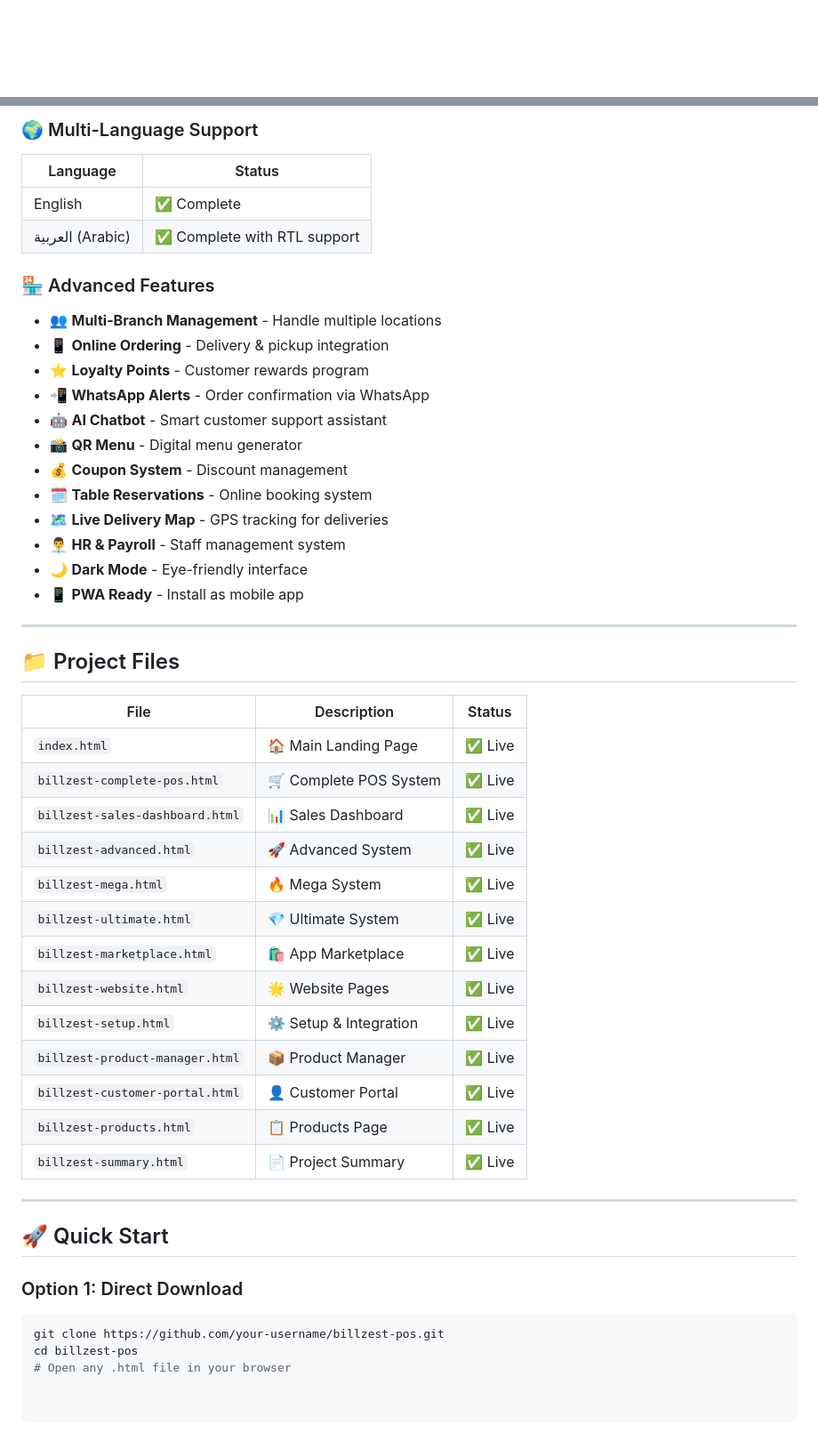
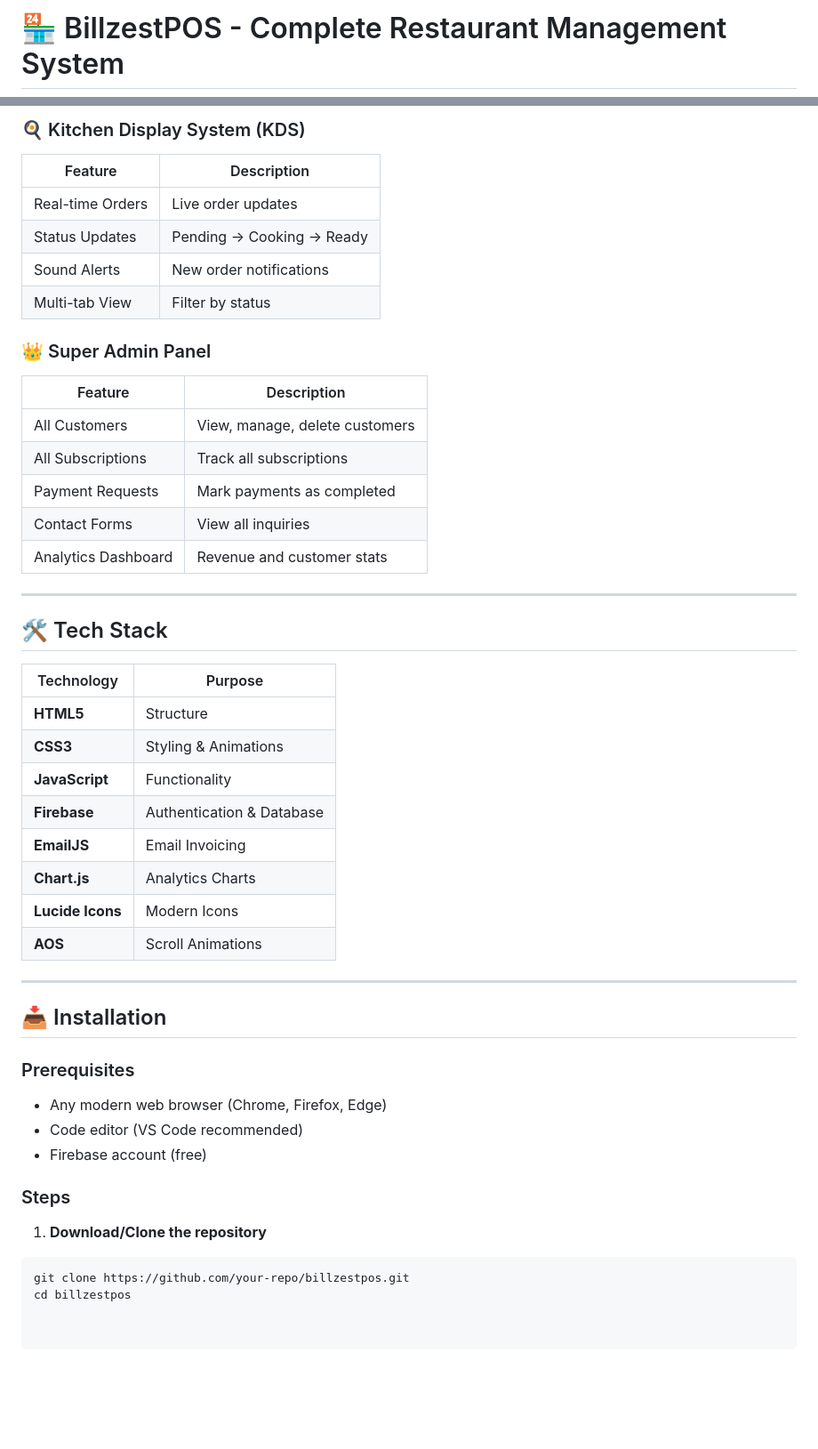
Before and after one commit to billzestai-hue/billzest-pos, a Markdown page: README.md, 2 parts joined by grey strips. Shown at 89% size. GitHub-like rendering; blank space fills up the shorter version.

````diff
--- a/README.md
+++ b/README.md
@@ -1,2 +1,4 @@
+# 🏪 BillzestPOS - Complete Restaurant Management System
+
 <div align="center">
 
@@ -70,50 +80,48 @@
 
-### 🌍 Multi-Language Support
-| Language | Status |
-|----------|--------|
-| English | ✅ Complete |
-| العربية (Arabic) | ✅ Complete with RTL support |
+### 🍳 Kitchen Display System (KDS)
+| Feature | Description |
+|---------|-------------|
+| Real-time Orders | Live order updates |
+| Status Updates | Pending → Cooking → Ready |
+| Sound Alerts | New order notifications |
+| Multi-tab View | Filter by status |
 
-### 🏪 Advanced Features
-- 👥 **Multi-Branch Management** - Handle multiple locations
-- 📱 **Online Ordering** - Delivery & pickup integration
-- ⭐ **Loyalty Points** - Customer rewards program
-- 📲 **WhatsApp Alerts** - Order confirmation via WhatsApp
-- 🤖 **AI Chatbot** - Smart customer support assistant
-- 📸 **QR Menu** - Digital menu generator
-- 💰 **Coupon System** - Discount management
-- 🗓️ **Table Reservations** - Online booking system
-- 🗺️ **Live Delivery Map** - GPS tracking for deliveries
-- 👨‍💼 **HR & Payroll** - Staff management system
-- 🌙 **Dark Mode** - Eye-friendly interface
-- 📱 **PWA Ready** - Install as mobile app
+### 👑 Super Admin Panel
+| Feature | Description |
+|---------|-------------|
+| All Customers | View, manage, delete customers |
+| All Subscriptions | Track all subscriptions |
+| Payment Requests | Mark payments as completed |
+| Contact Forms | View all inquiries |
+| Analytics Dashboard | Revenue and customer stats |
 
 ---
 
-## 📁 Project Files
+## 🛠️ Tech Stack
 
-| File | Description | Status |
-|------|-------------|--------|
-| `index.html` | 🏠 Main Landing Page | ✅ Live |
-| `billzest-complete-pos.html` | 🛒 Complete POS System | ✅ Live |
-| `billzest-sales-dashboard.html` | 📊 Sales Dashboard | ✅ Live |
-| `billzest-advanced.html` | 🚀 Advanced System | ✅ Live |
-| `billzest-mega.html` | 🔥 Mega System | ✅ Live |
-| `billzest-ultimate.html` | 💎 Ultimate System | ✅ Live |
-| `billzest-marketplace.html` | 🛍️ App Marketplace | ✅ Live |
-| `billzest-website.html` | 🌟 Website Pages | ✅ Live |
-| `billzest-setup.html` | ⚙️ Setup & Integration | ✅ Live |
-| `billzest-product-manager.html` | 📦 Product Manager | ✅ Live |
-| `billzest-customer-portal.html` | 👤 Customer Portal | ✅ Live |
-| `billzest-products.html` | 📋 Products Page | ✅ Live |
-| `billzest-summary.html` | 📄 Project Summary | ✅ Live |
+| Technology | Purpose |
+|------------|---------|
+| **HTML5** | Structure |
+| **CSS3** | Styling & Animations |
+| **JavaScript** | Functionality |
+| **Firebase** | Authentication & Database |
+| **EmailJS** | Email Invoicing |
+| **Chart.js** | Analytics Charts |
+| **Lucide Icons** | Modern Icons |
+| **AOS** | Scroll Animations |
 
 ---
 
-## 🚀 Quick Start
+## 📥 Installation
 
-### Option 1: Direct Download
+### Prerequisites
+- Any modern web browser (Chrome, Firefox, Edge)
+- Code editor (VS Code recommended)
+- Firebase account (free)
+
+### Steps
+
+1. **Download/Clone the repository**
 ```bash
-git clone https://github.com/your-username/billzest-pos.git
-cd billzest-pos
-# Open any .html file in your browser
+git clone https://github.com/your-repo/billzestpos.git
+cd billzestpos
````
Also changed, not shown: other parts of README.md (+54 -46 lines).
